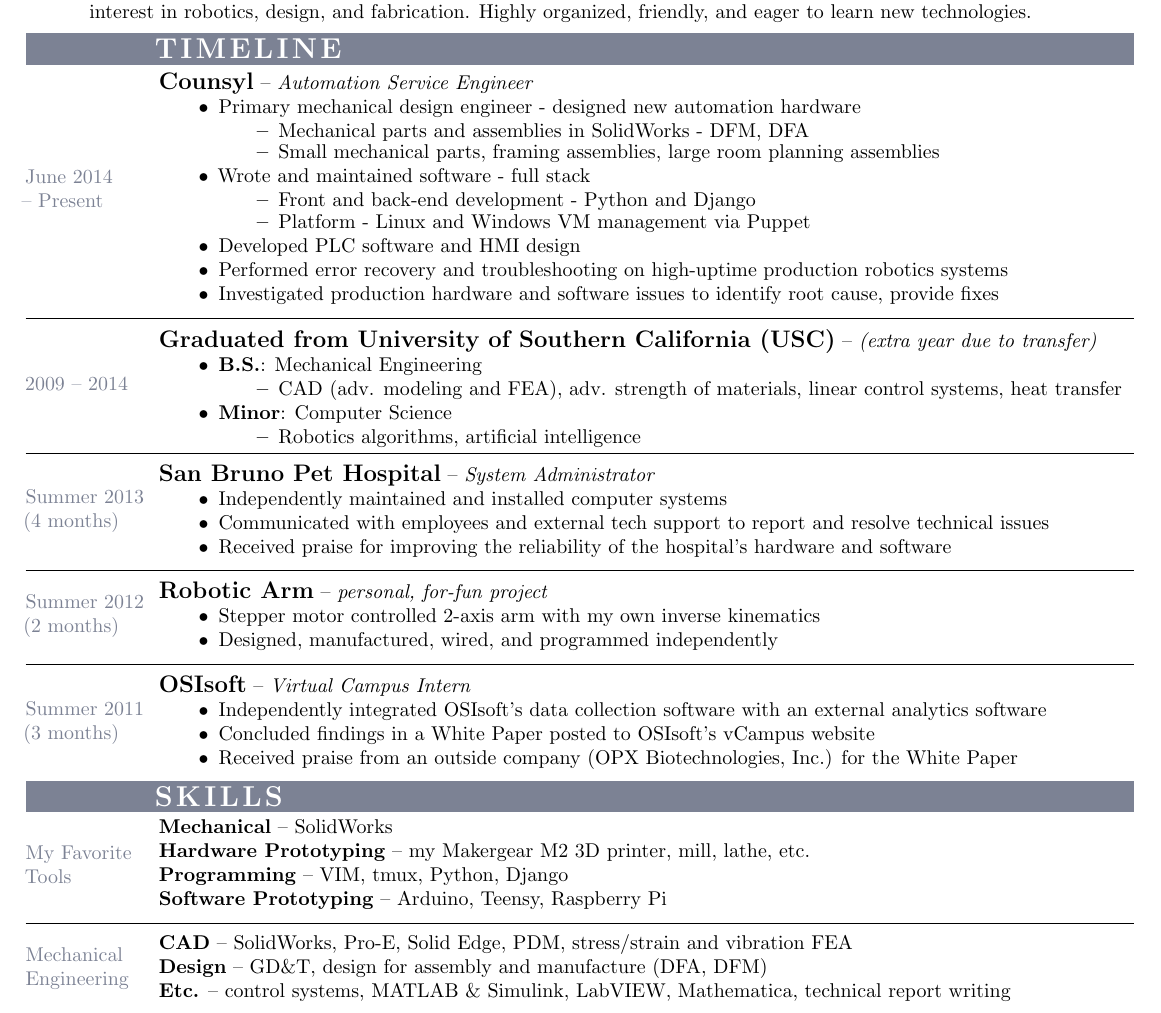
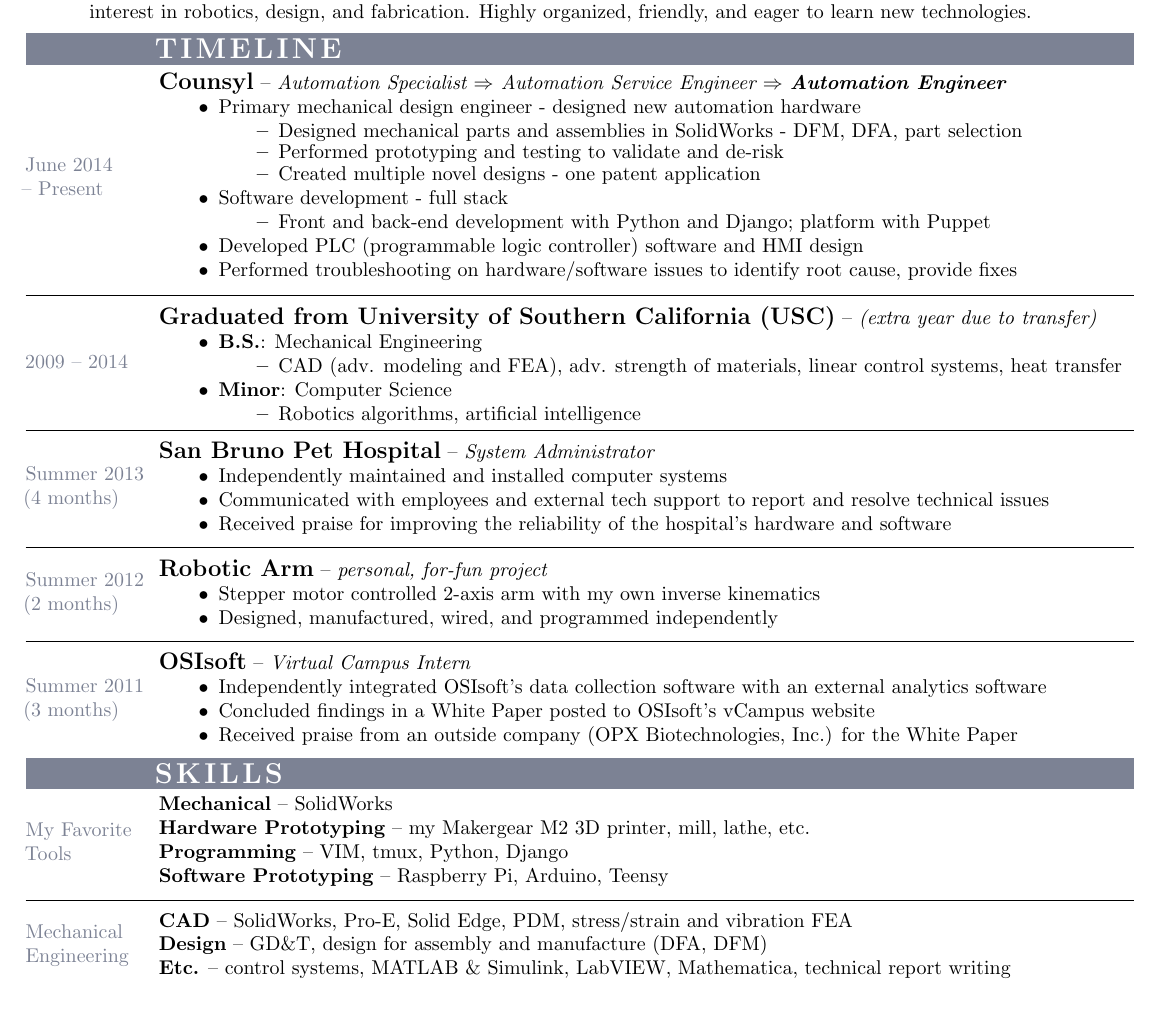
Before and after one commit to claytonketner/general-resume, a LaTeX CV (resume.tex, which reads skills.tex, timeline.tex): part of the page, cut so that both start at the same text. Compiled offline with pdfLaTeX.

Commit message:
Added promotions, et al: - Changed some wording - Reorganized a bit

```diff
--- a/skills.tex
+++ b/skills.tex
@@ -13,9 +13,9 @@
         Python,
         Django
     \\\skillHeader{Software Prototyping}%
+        Raspberry Pi,
         Arduino,
-        Teensy,
-        Raspberry Pi
+        Teensy
 }
 \divLine
 \datedEntry{
--- a/timeline.tex
+++ b/timeline.tex
@@ -3,21 +3,24 @@
     June 2014\\
     -- Present\\
 }{
-    \subtitledSubsection{Counsyl}{Automation Service Engineer}
+    \subtitledSubsection{Counsyl}{%
+        Automation Specialist $\Rightarrow$
+        Automation Service Engineer $\Rightarrow$
+        \textbf{Automation Engineer}
+    }
     \begin{itemize}
         \item Primary mechanical design engineer - designed new automation hardware
         \begin{itemize}%
-            \item Mechanical parts and assemblies in SolidWorks - DFM, DFA
-            \item Small mechanical parts, framing assemblies, large room planning assemblies
+            \item Designed mechanical parts and assemblies in SolidWorks - DFM, DFA, part selection
+            \item Performed prototyping and testing to validate and de-risk
+            \item Created multiple novel designs - one patent application
         \end{itemize}%
-        \item Wrote and maintained software - full stack
+        \item Software development - full stack
         \begin{itemize}%
-            \item Front and back-end development - Python and Django
-            \item Platform - Linux and Windows VM management via Puppet
+            \item Front and back-end development with Python and Django; platform with Puppet
         \end{itemize}%
-        \item Developed PLC software and HMI design
-        \item Performed error recovery and troubleshooting on high-uptime production robotics systems
-        \item Investigated production hardware and software issues to identify root cause, provide fixes
+        \item Developed PLC (programmable logic controller) software and HMI design
+        \item Performed troubleshooting on hardware/software issues to identify root cause, provide fixes
     \end{itemize}
 }
 \divLine
```
Also changed, not shown: output/Clayton-Ketner_General-Resume.pdf.
